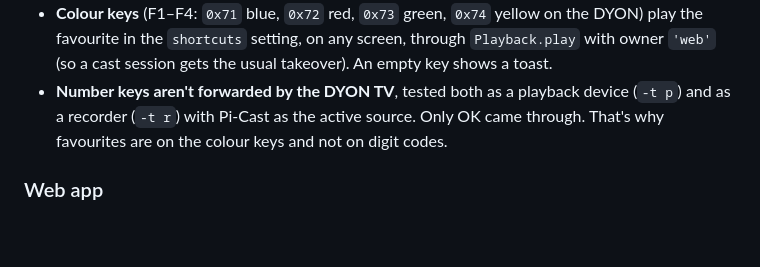
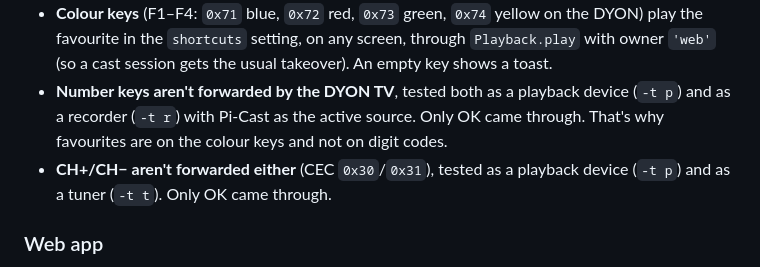
Before and after one commit to Jochl1/Pi-Cast, a Markdown page: docs/DESIGN.md, the part around the change. Rendered like a GitHub page; blank space fills up the shorter version.

Commit message:
DESIGN: the DYON doesn't forward channel keys
Co-Authored-By: Claude Opus 5.5 <noreply@anthropic.com>

```diff
--- a/docs/DESIGN.md
+++ b/docs/DESIGN.md
@@ -162,6 +162,7 @@ streamlink with `--player-external-http` on `127.0.0.1`; Pi-Cast waits for its U
   - The Pi can't power itself off and on (a Pi 3 only boots again on power), so this is the closest to "off with the TV".
 - **Colour keys** (F1–F4: `0x71` blue, `0x72` red, `0x73` green, `0x74` yellow on the DYON) play the favourite in the `shortcuts` setting, on any screen, through `Playback.play` with owner `'web'` (so a cast session gets the usual takeover). An empty key shows a toast.
 - **Number keys aren't forwarded by the DYON TV**, tested both as a playback device (`-t p`) and as a recorder (`-t r`) with Pi-Cast as the active source. Only OK came through. That's why favourites are on the colour keys and not on digit codes.
+- **CH+/CH− aren't forwarded either** (CEC `0x30`/`0x31`), tested as a playback device (`-t p`) and as a tuner (`-t t`). Only OK came through.
 
 ### Web app
 
```
